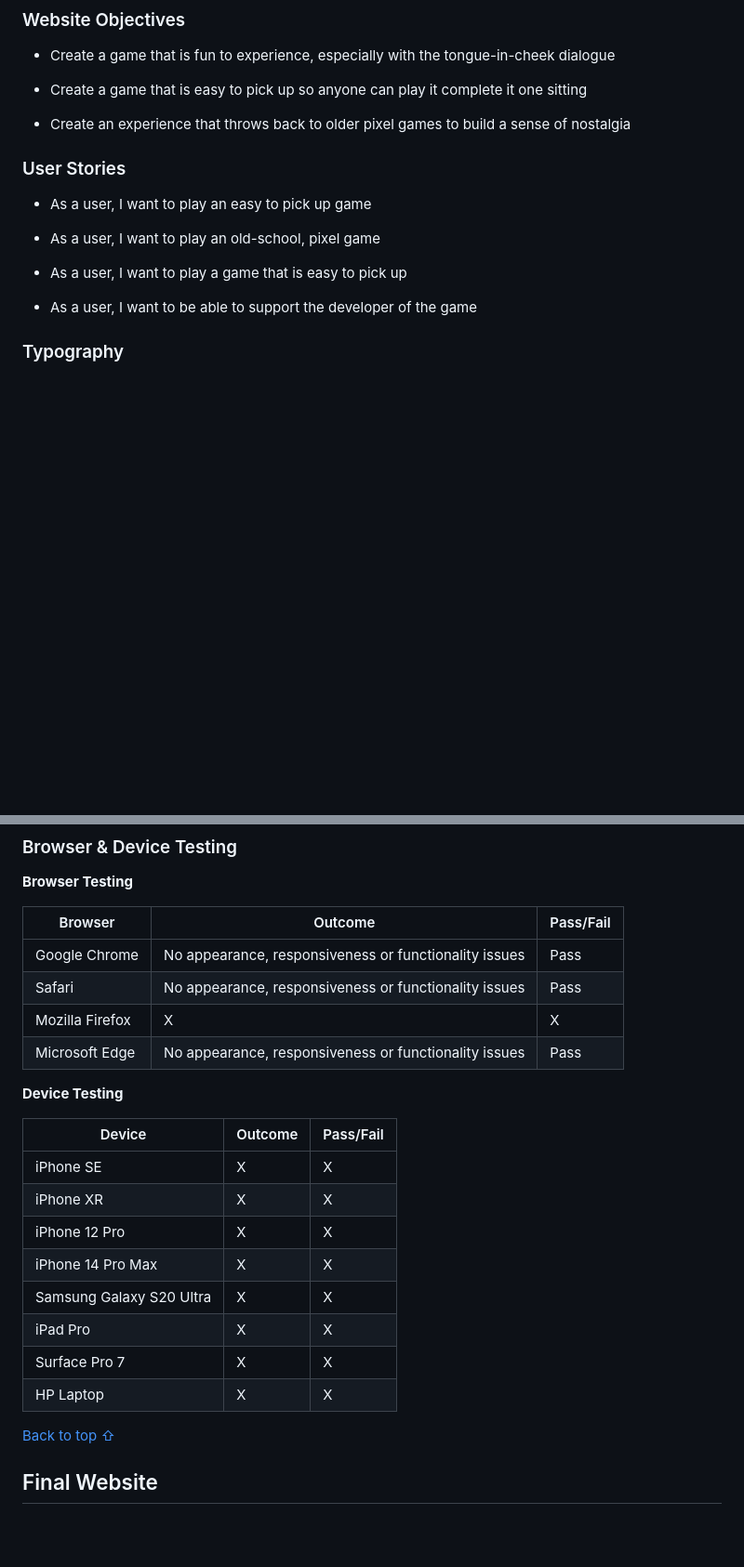
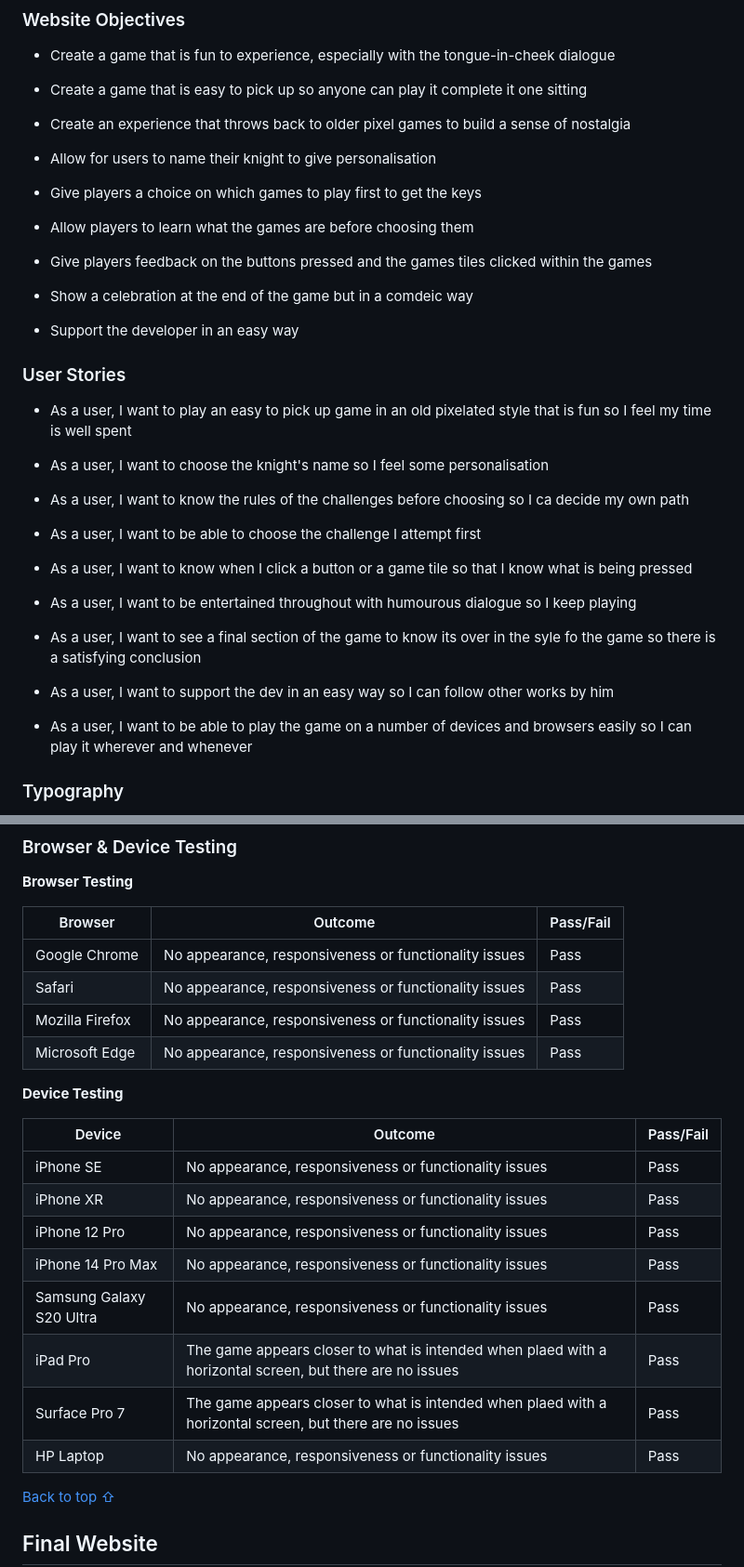
Before and after one commit to Greggy1234/Save-the-Prince, a Markdown page: README.md, 2 parts joined by grey strips. Shown: that part at 93% size. Drawn GitHub-style; blank space fills up the shorter version.

```diff
--- a/README.md
+++ b/README.md
@@ -57,15 +57,37 @@ Visit the deployed website [here](https://greggy1234.github.io/Save-the-Prince/)
 
 - Create an experience that throws back to older pixel games to build a sense of nostalgia
 
+- Allow for users to name their knight to give personalisation
+
+- Give players a choice on which games to play first to get the keys
+
+- Allow players to learn what the games are before choosing them
+
+- Give players feedback on the buttons pressed and the games tiles clicked within the games
+
+- Show a celebration at the end of the game but in a comdeic way
+
+- Support the developer in an easy way
+
 ### User Stories
 
-- As a user, I want to play an easy to pick up game
+- As a user, I want to play an easy to pick up game in an old pixelated style that is fun so I feel my time is well spent
 
-- As a user, I want to play an old-school, pixel game
+- As a user, I want to choose the knight's name so I feel some personalisation
 
-- As a user, I want to play a game that is easy to pick up
+- As a user, I want to know the rules of the challenges before choosing so I ca decide my own path
 
-- As a user, I want to be able to support the developer of the game
+- As a user, I want to be able to choose the challenge I attempt first
+
+- As a user, I want to know when I click a button or a game tile so that I know what is being pressed
+
+- As a user, I want to be entertained throughout with humourous dialogue so I keep playing
+
+- As a user, I want to see a final section of the game to know its over in the syle fo the game so there is a satisfying conclusion
+
+- As a user, I want to support the dev in an easy way so I can follow other works by him
+
+- As a user, I want to be able to play the game on a number of devices and browsers easily so I can play it wherever and whenever
 
 ### Typography
 
@@ -402,25 +434,25 @@ While the script.js file received seven warnings, they were just to note that co
 
 **Browser Testing**
 
-| Browser         | Outcome | Pass/Fail |
-| --------------- | ------- | --------- |
-| Google Chrome   | No appearance, responsiveness or functionality issues | Pass |
-| Safari          | No appearance, responsiveness or functionality issues       | Pass         |
-| Mozilla Firefox | X       | X         |
-| Microsoft Edge  | No appearance, responsiveness or functionality issues | Pass         |
+| Browser         | Outcome                                               | Pass/Fail |
+| --------------- | ----------------------------------------------------- | --------- |
+| Google Chrome   | No appearance, responsiveness or functionality issues | Pass      |
+| Safari          | No appearance, responsiveness or functionality issues | Pass      |
+| Mozilla Firefox | No appearance, responsiveness or functionality issues | Pass      |
+| Microsoft Edge  | No appearance, responsiveness or functionality issues | Pass      |
 
 **Device Testing**
 
-| Device                   | Outcome | Pass/Fail |
-| ------------------------ | ------- | --------- |
-| iPhone SE                | X       | X         |
-| iPhone XR                | X       | X         |
-| iPhone 12 Pro            | X       | X         |
-| iPhone 14 Pro Max        | X       | X         |
-| Samsung Galaxy S20 Ultra | X       | X         |
-| iPad Pro                 | X       | X         |
-| Surface Pro 7            | X       | X         |
-| HP Laptop                | X       | X         |
+| Device                   | Outcome                                                                                                  | Pass/Fail |
+| ------------------------ | -------------------------------------------------------------------------------------------------------- | --------- |
+| iPhone SE                | No appearance, responsiveness or functionality issues                                                    | Pass      |
+| iPhone XR                | No appearance, responsiveness or functionality issues                                                    | Pass      |
+| iPhone 12 Pro            | No appearance, responsiveness or functionality issues                                                    | Pass      |
+| iPhone 14 Pro Max        | No appearance, responsiveness or functionality issues                                                    | Pass      |
+| Samsung Galaxy S20 Ultra | No appearance, responsiveness or functionality issues                                                    | Pass      |
+| iPad Pro                 | The game appears closer to what is intended when plaed with a horizontal screen, but there are no issues | Pass      |
+| Surface Pro 7            | The game appears closer to what is intended when plaed with a horizontal screen, but there are no issues | Pass      |
+| HP Laptop                | No appearance, responsiveness or functionality issues                                                    | Pass      |
 
 [Back to top ⇧](#Save-the-Prince)
 
```
Also changed, not shown: other parts of README.md (+12 -2 lines), docs/other-images/final-celebration-and-text.png (added), docs/other-images/general-button-press.png (added), docs/other-images/hub-option-rules-buttons.png (added), docs/other-images/humurous-dialogue-one.png (added), docs/other-images/humurous-dialogue-three.png (added), docs/other-images/humurous-dialogue-two.png (added), 2 other files.
